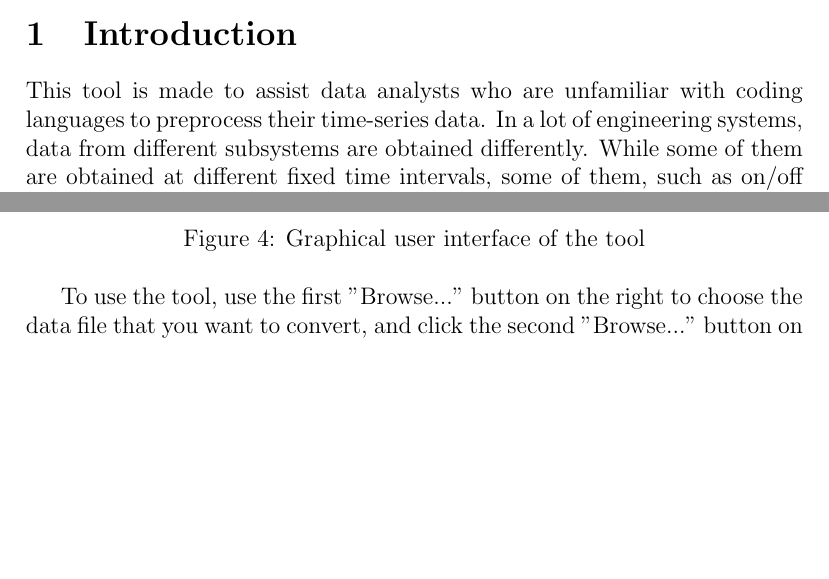
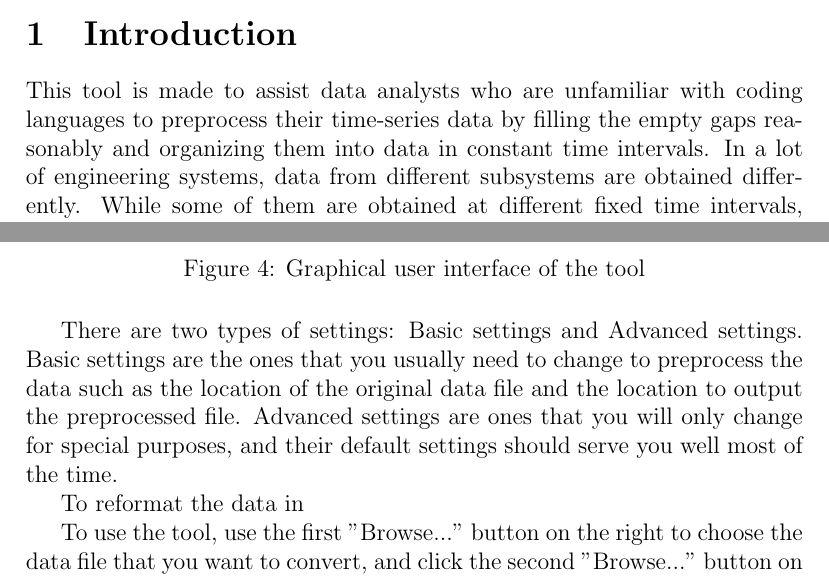
Before and after one commit to howardcheung/auto-data-preprocessor, a LaTeX document (doc/UserManual.tex): two parts of pages 2 and 6 of 15, joined at a grey line, cut so that both start at the same text, the shorter picture padded with empty space. Compiled offline with pdfLaTeX.

```diff
--- a/doc/UserManual.tex
+++ b/doc/UserManual.tex
@@ -6,8 +6,9 @@
 \usepackage{amsmath}
 \usepackage{amsfonts}
 \usepackage{amssymb}
-\author{Howard Cheung \\ email: howard.at (at) gmail.com }
-\title{User manual for the Data Preprocessing Helper Version 0.3.5}
+\usepackage{cleveref}
+\author{Howard Cheung \\ email: howard.at (at) gmail.com or tungeast (at) protonmail.com}
+\title{User manual for the Data Preprocessing Helper Version 0.3.6}
 \begin{document}
 
 \maketitle
@@ -16,7 +17,7 @@
 
 \section{Introduction}
 
-This tool is made to assist data analysts who are unfamiliar with coding languages to preprocess their time-series data.
+This tool is made to assist data analysts who are unfamiliar with coding languages to preprocess their time-series data by filling the empty gaps reasonably and organizing them into data in constant time intervals.
 In a lot of engineering systems, data from different subsystems are obtained differently.
 While some of them are obtained at different fixed time intervals, some of them, such as on/off signals, are obtained at times when the signal changes.
 Some other data contain invalid or missing data points that results in invalid calculation.
@@ -100,6 +101,11 @@
 \caption{Graphical user interface of the tool}
 \label{fig:ui}
 \end{figure}
+
+There are two types of settings: Basic settings and Advanced settings. Basic settings are the ones that you usually need to change to preprocess the data such as the location of the original data file and the location to output the preprocessed file.
+Advanced settings are ones that you will only change for special purposes, and their default settings should serve you well most of the time.
+
+To reformat the data in \
 
 To use the tool, use the first "Browse..." button on the right to choose the data file that you want to convert, and click the second "Browse..." button on the right to choose the directory where you want to save your file. Currently, it supports csv file (\href{https://en.wikipedia.org/wiki/Comma-separated_values}{Comma-separated Value File}), xls file (Microsoft Excel 1997-2003 File) and xlsx file (Microsoft Excel Open XML Format File). The locations of the two "Browse..." buttons are shown in Figure \ref{fig:ui_zoomed}.
 
```
Also changed, not shown: doc/UserManual.tex (4 more changed lines).
